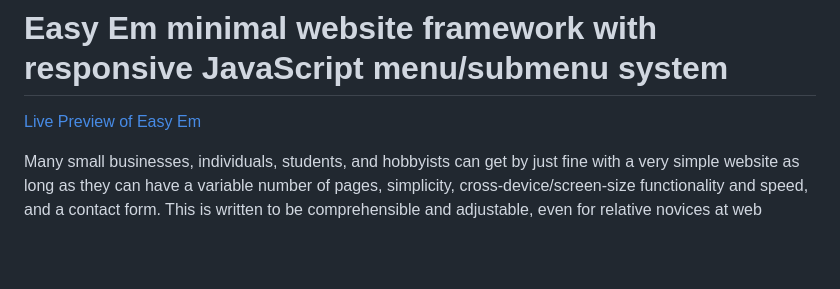
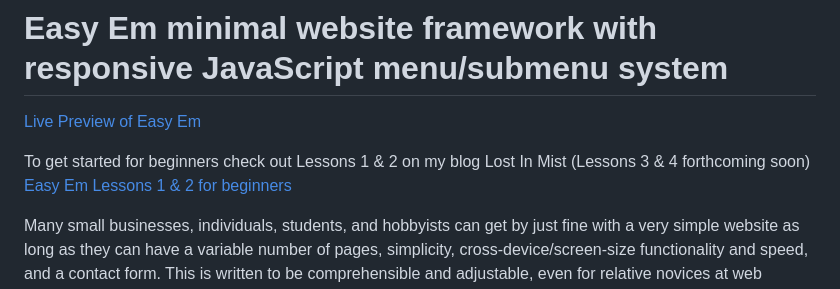
Before and after one commit to cooperdozier/easy-em, a Markdown page: README.md, the part around the change. GitHub-like rendering; blank space fills up the shorter version.

Commit message:
Update README.md
added link for beginners tutorial lessons 1 & 2

```diff
--- a/README.md
+++ b/README.md
@@ -1,6 +1,9 @@
 # Easy Em minimal website framework with responsive JavaScript menu/submenu system
 
 [Live Preview of Easy Em](https://cooperdozier.github.io/easy-em/)
+
+To get started for beginners check out Lessons 1 & 2 on my blog Lost In Mist (Lessons 3 & 4 forthcoming soon)
+[Easy Em Lessons 1 & 2 for beginners](https://lostinmist.wordpress.com/2025/12/28/easy-em-website-framework-lessons-1-2/)
 
 Many small businesses, individuals, students, and hobbyists can get by just fine with a very simple website as long as they can have a variable number of pages, simplicity, cross-device/screen-size functionality and speed, and a contact form. This is written to be comprehensible and adjustable, even for relative novices at web design. It is also lightning fast since there's no complicated engines or backend stuff underneath and works on any screen, even flip phones. For the contact form you can use the services of FormSpree.io (recommended by Dreamhost when they deprecated Unix formmail support which I never understood how to work anyway) or many other similar providers. If you need to make online sales / take payments for services that is out of the scope of this project\*
 
```
